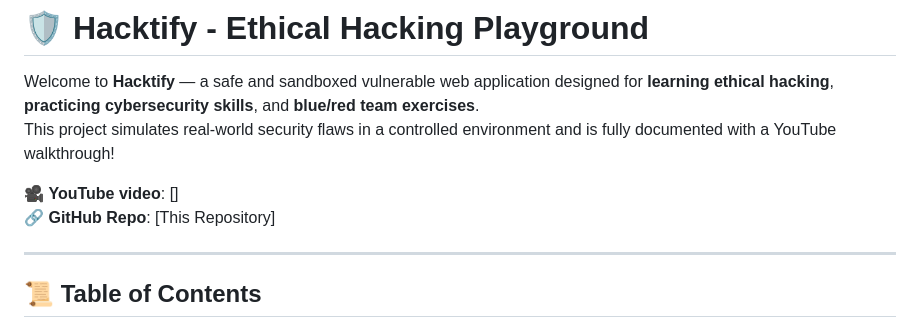
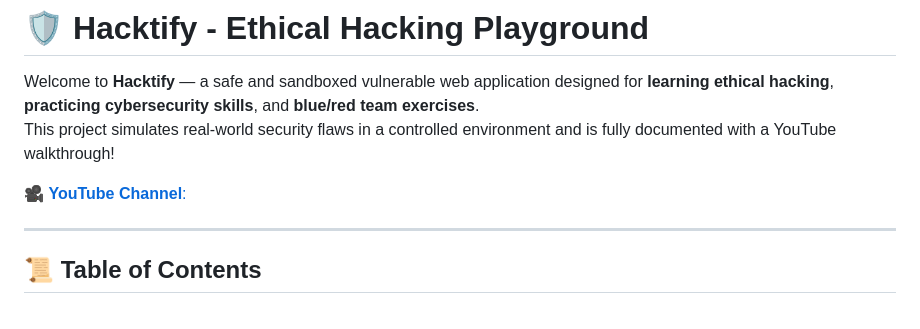
Before and after one commit to MohamedSelimMah/Hacktify, a Markdown page: README.md, the part around the change. Drawn GitHub-style.

```diff
--- a/README.md
+++ b/README.md
@@ -3,8 +3,8 @@
 Welcome to **Hacktify** — a safe and sandboxed vulnerable web application designed for **learning ethical hacking**, **practicing cybersecurity skills**, and **blue/red team exercises**.
 This project simulates real-world security flaws in a controlled environment and is fully documented with a YouTube walkthrough!
 
-🎥 **YouTube video**: [[](https://bit.ly/4d0x5WQ)]
-🔗 **GitHub Repo**: [This Repository]
+[🎥 **YouTube Channel**:
+](https://bit.ly/4d0x5WQ)
 
 ---
 
```
